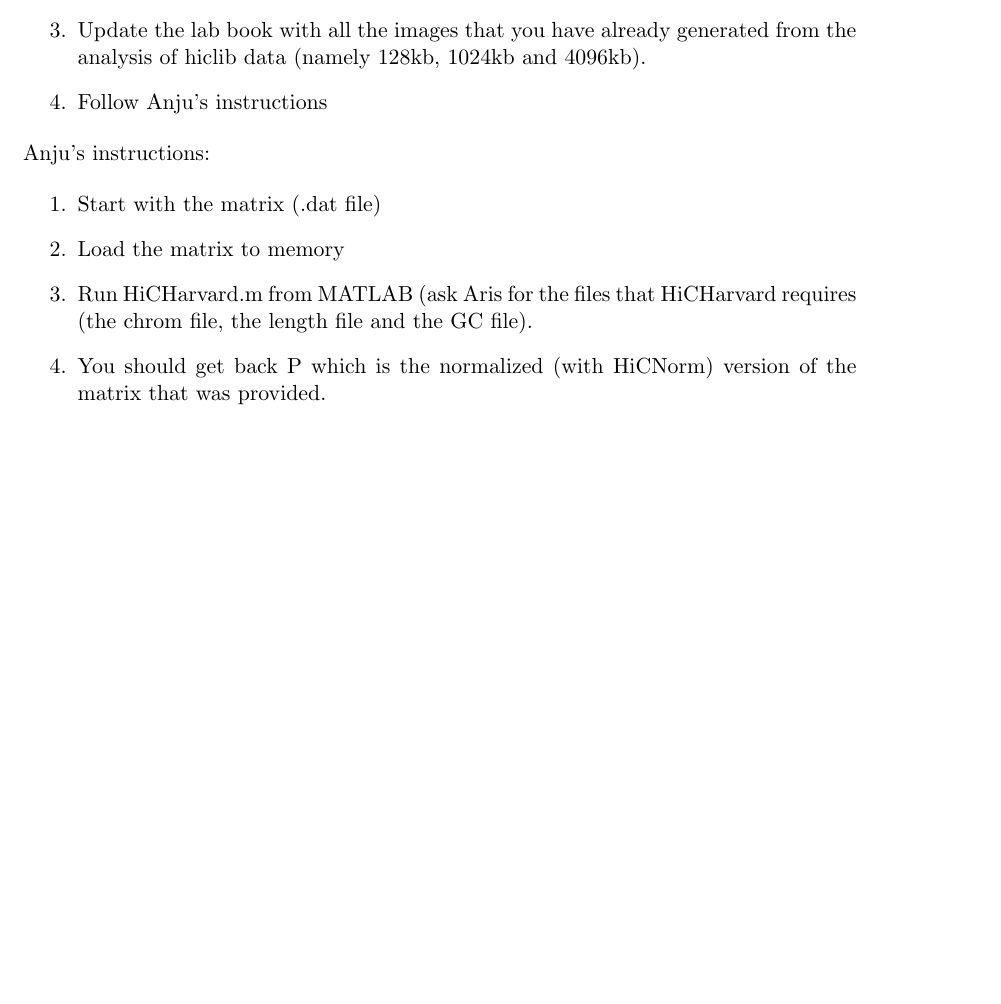
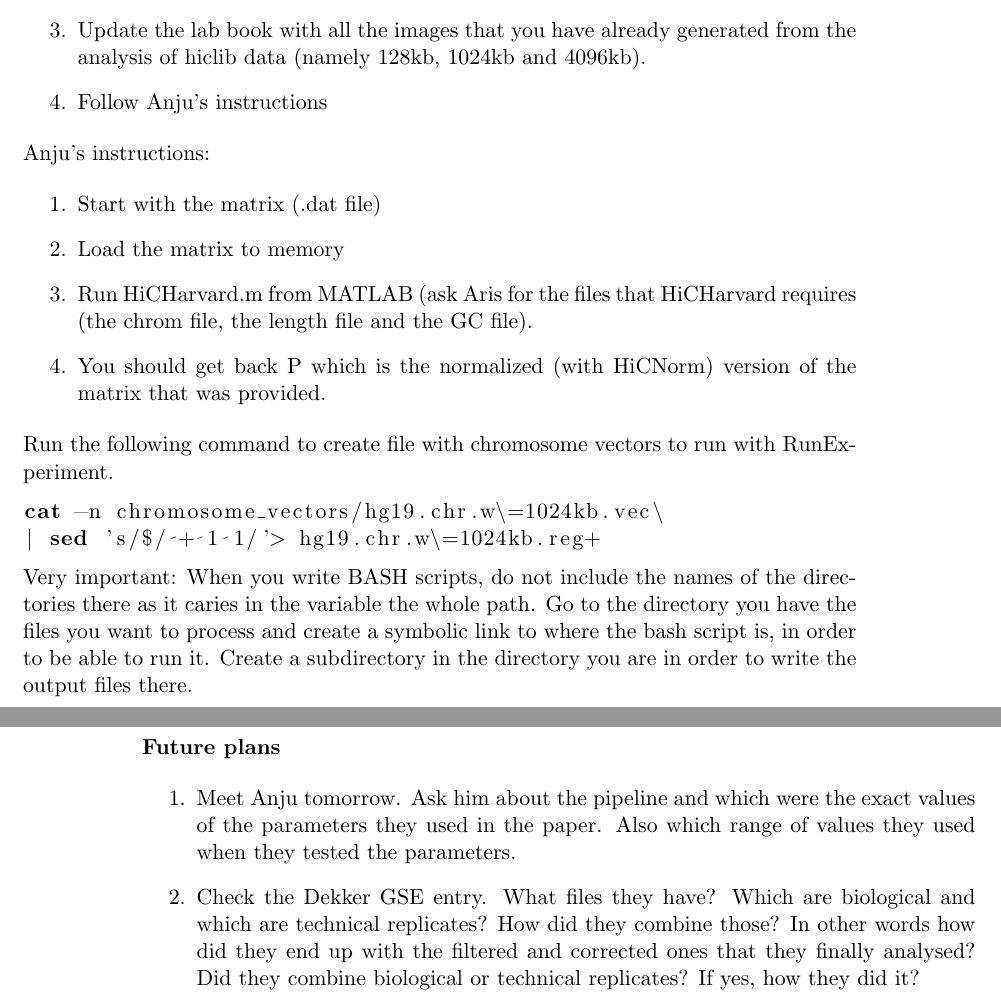
Before and after one commit to chlazaris/Rotation_3, a LaTeX book (lab_book/lab_book_1.tex): part of page 9 of 9 before the commit and two parts of pages 9 and 10 of 10 after it, the two joined at a grey line, cut so that both start at the same text, the shorter picture padded with empty space. Compiled offline with pdfLaTeX.

Commit message:
final submission 03/24/14

```diff
--- a/lab_book/lab_book_1.tex
+++ b/lab_book/lab_book_1.tex
@@ -306,6 +306,25 @@ Anju's instructions:
 	\item You should get back P which is the normalized (with HiCNorm) version of the matrix that was provided.
 \end{enumerate}
 
+    Run the following command to create file with chromosome vectors to run with RunExperiment.
+
+\begin{lstlisting}[language=bash]
+cat -n chromosome_vectors/hg19.chr.w\=1024kb.vec\
+| sed 's/$/ + 1 1/'> hg19.chr.w\=1024kb.reg+
+\end{lstlisting}
+
+Very important: When you write BASH scripts, do not include the names of the directories there as it caries in the variable the whole path. Go to the directory you have the files you want to process and create a symbolic link to where the bash script is, in order to be able to run it. Create a subdirectory in the directory you are in order to write the output files there.\\
+
+\newpage
+\textbf{Future plans}
+
+\begin{enumerate}
+	\item Meet Anju tomorrow. Ask him about the pipeline and which were the exact values of the parameters they used in the paper. Also which range of values they used when they tested the parameters.
+	\item Check the Dekker GSE entry. What files they have? Which are biological and which are technical replicates? How did they combine those? In other words how did they end up with the filtered and corrected ones that they finally analysed? Did they combine biological or technical replicates? If yes, how they did it?
+\end{enumerate}
+
+
+
 % \experiment{example2}
 
 % \lipsum[7]
```
Also changed, not shown: lab_book/lab_book_1.ind, lab_book/lab_book_1.pdf, 4 other files.
